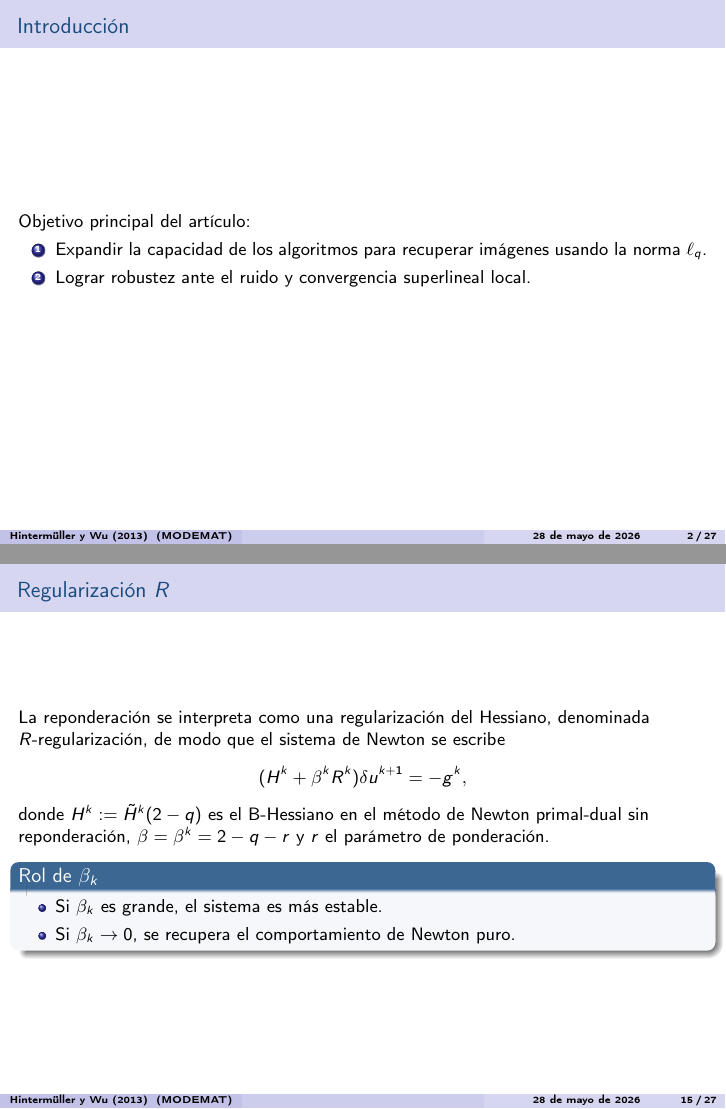
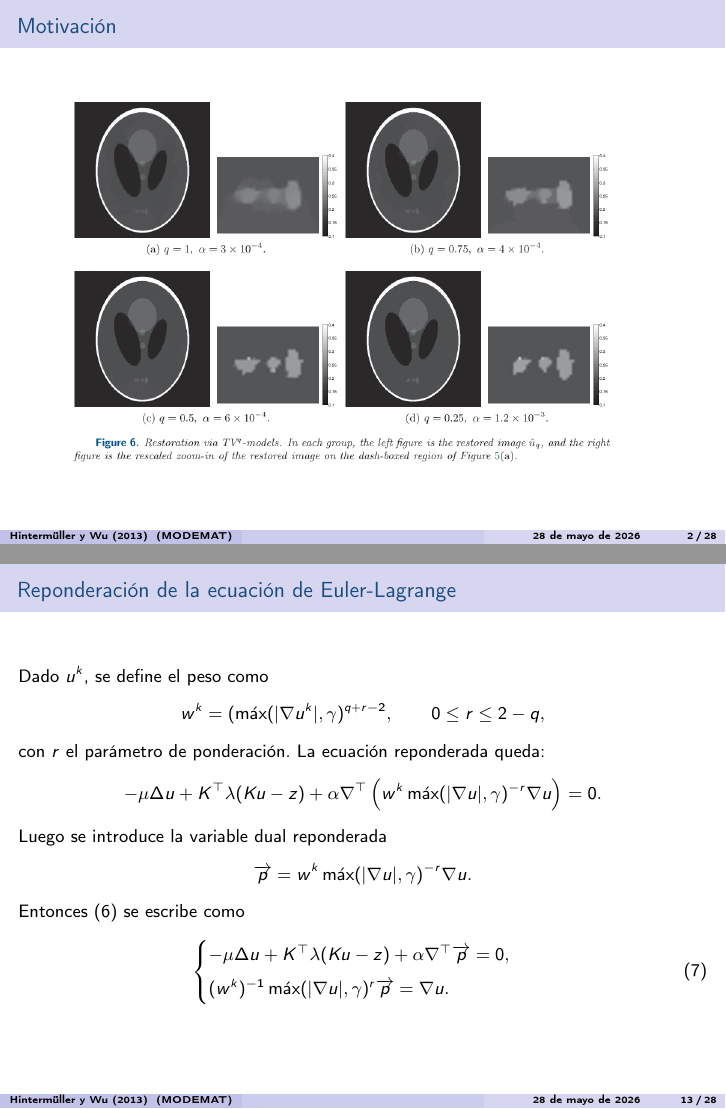
Before and after one commit to dani1196/SEMINARIOS, LaTeX slides (seminarios/diapositivas_TVq_Hintermuller_Wu_2013.tex): pages 2 and 15 of 27 before the commit and pages 2 and 13 of 28 after it, joined at a grey line. Compiled offline with pdfLaTeX.

Commit message:
add motivación

```diff
--- a/seminarios/diapositivas_TVq_Hintermuller_Wu_2013.tex
+++ b/seminarios/diapositivas_TVq_Hintermuller_Wu_2013.tex
@@ -57,6 +57,13 @@
 % ============================================================
 \begin{frame}
     \titlepage
+\end{frame}
+% ============================================================
+\begin{frame}{Motivación}
+    \begin{figure}[H]
+        \centering
+        \includegraphics[scale=0.5]{imag_maq/phan.png}
+    \end{figure}
 \end{frame}
 % ============================================================
 \begin{frame}{Introducción}
@@ -253,10 +260,10 @@ Combinar Newton semismooth con repoderación y regularización tipo región de c
 \begin{frame}{Reponderación de la ecuación de Euler-Lagrange}
 Dado \(u^k\), se define el peso como
 \[
-    w^k=(\max(|\nabla u^k|,\gamma)^{q+r-2}, \qquad 0\leq r\leq 2-q.
+    w^k=(\max(|\nabla u^k|,\gamma)^{q+r-2}, \qquad 0\leq r\leq 2-q,
 \]
 
-La ecuación reponderada queda:
+con $r$ el parámetro de ponderación. La ecuación reponderada queda:
 \[
 -\mu\Delta u + K^\top\lambda(Ku-z)
 +\alpha\nabla^\top\left(w^k\max(|\nabla u|,\gamma)^{-r}\nabla u\right)=0.
@@ -317,7 +324,7 @@ La reponderación se interpreta como una regularización del Hessiano, denominad
 \[
     (H^k+\beta^k R^k)\delta u^{k+1}=-g^k,
 \]
-donde $H^k:=\tilde{H}^k(2-q)$ es el B-Hessiano en el método de Newton primal-dual sin reponderación, $\beta=\beta^k=2-q-r$ y $r$ el parámetro de ponderación.
+donde $H^k:=\tilde{H}^k(2-q)$ es el B-Hessiano en el método de Newton primal-dual sin reponderación, $\beta=\beta^k=2-q-r$.
 
 \begin{block}{Rol de \(\beta_k\)}
 \begin{itemize}
```
Also changed, not shown: seminarios/diapositivas_TVq_Hintermuller_Wu_2013.pdf, seminarios/diapositivas_TVq_Hintermuller_Wu_2013.tex (13 more changed lines), 1 other file.
